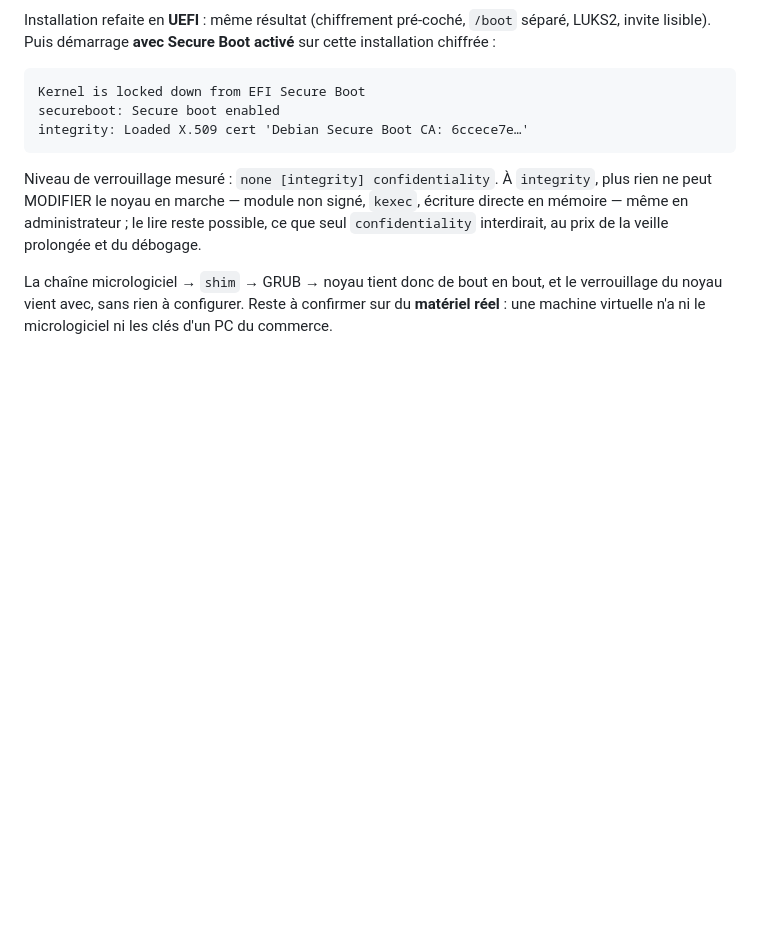
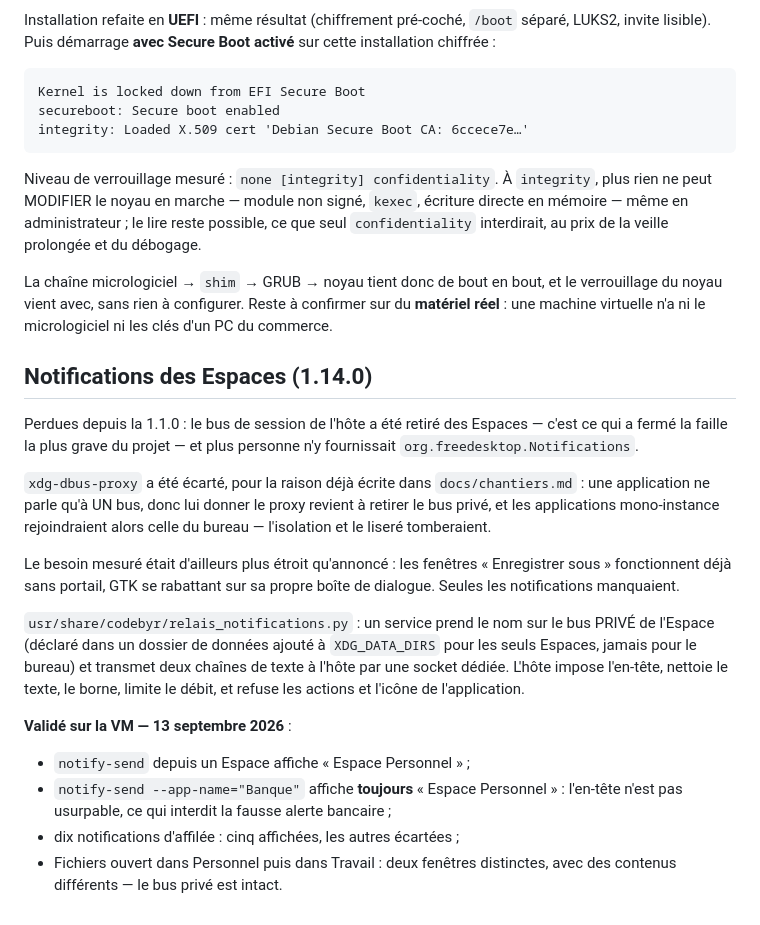
Before and after one commit to Romtouf/codebyr-os, a Markdown page: docs/securite-2026-09-12.md, the part around the change. GitHub-like rendering; blank space fills up the shorter version.

```diff
--- a/docs/securite-2026-09-12.md
+++ b/docs/securite-2026-09-12.md
@@ -404,3 +404,33 @@ La chaîne micrologiciel → `shim` → GRUB → noyau tient donc de bout en bou
 le verrouillage du noyau vient avec, sans rien à configurer. Reste à confirmer
 sur du **matériel réel** : une machine virtuelle n'a ni le micrologiciel ni les
 clés d'un PC du commerce.
+
+## Notifications des Espaces (1.14.0)
+
+Perdues depuis la 1.1.0 : le bus de session de l'hôte a été retiré des Espaces
+— c'est ce qui a fermé la faille la plus grave du projet — et plus personne n'y
+fournissait `org.freedesktop.Notifications`.
+
+`xdg-dbus-proxy` a été écarté, pour la raison déjà écrite dans
+`docs/chantiers.md` : une application ne parle qu'à UN bus, donc lui donner le
+proxy revient à retirer le bus privé, et les applications mono-instance
+rejoindraient alors celle du bureau — l'isolation et le liseré tomberaient.
+
+Le besoin mesuré était d'ailleurs plus étroit qu'annoncé : les fenêtres
+« Enregistrer sous » fonctionnent déjà sans portail, GTK se rabattant sur sa
+propre boîte de dialogue. Seules les notifications manquaient.
+
+`usr/share/codebyr/relais_notifications.py` : un service prend le nom sur le
+bus PRIVÉ de l'Espace (déclaré dans un dossier de données ajouté à
+`XDG_DATA_DIRS` pour les seuls Espaces, jamais pour le bureau) et transmet deux
+chaînes de texte à l'hôte par une socket dédiée. L'hôte impose l'en-tête,
+nettoie le texte, le borne, limite le débit, et refuse les actions et l'icône
+de l'application.
+
+**Validé sur la VM — 13 septembre 2026** :
+- `notify-send` depuis un Espace affiche « Espace Personnel » ;
+- `notify-send --app-name="Banque"` affiche **toujours** « Espace Personnel » :
+  l'en-tête n'est pas usurpable, ce qui interdit la fausse alerte bancaire ;
+- dix notifications d'affilée : cinq affichées, les autres écartées ;
+- Fichiers ouvert dans Personnel puis dans Travail : deux fenêtres distinctes,
+  avec des contenus différents — le bus privé est intact.
```
Also changed, not shown: SECURITY.md (+7 -0 lines), docs/chantiers.md (+11 -2 lines).
